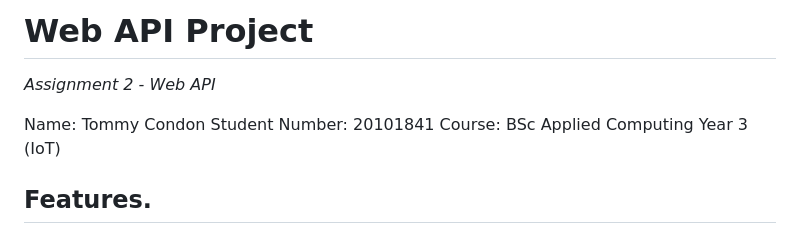
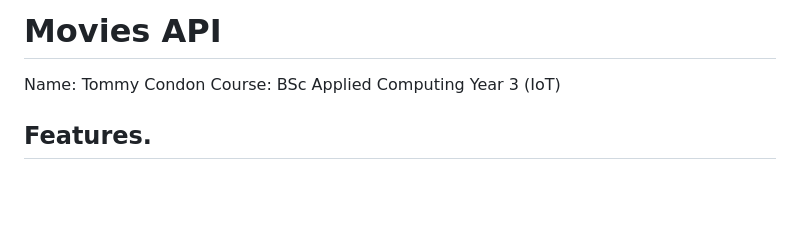
Before and after one commit to tommyc2/Web-API-Project, a Markdown page: README.md, the part around the change. Drawn GitHub-style; blank space fills up the shorter version.

```diff
--- a/README.md
+++ b/README.md
@@ -1,8 +1,6 @@
-# Web API Project
-<i> Assignment 2 - Web API</i>
+# Movies API
 
 Name: Tommy Condon
-Student Number: 20101841
 Course: BSc Applied Computing Year 3 (IoT)
 
 ## Features.
```
